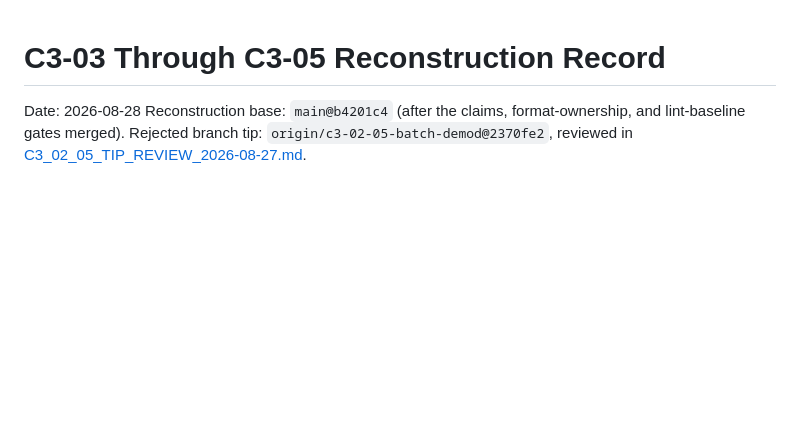
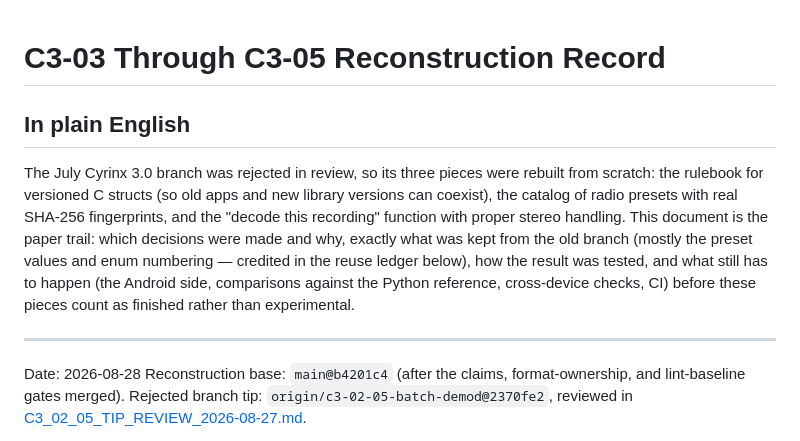
Before and after one commit to dweekly/cyrinx, a Markdown page: docs/reviews/C3_03_05_RECONSTRUCTION.md, the part around the change. GitHub-like rendering; blank space fills up the shorter version.

Commit message:
Lead the reconstruction record with a plain-English summary
Co-Authored-By: Claude Fable 5 <noreply@anthropic.com>
Claude-Session: https://claude.ai/code/session_01RxbeKM3YvKrFCrQaGLeWNj

```diff
--- a/docs/reviews/C3_03_05_RECONSTRUCTION.md
+++ b/docs/reviews/C3_03_05_RECONSTRUCTION.md
@@ -1,4 +1,19 @@
 # C3-03 Through C3-05 Reconstruction Record
+
+## In plain English
+
+The July Cyrinx 3.0 branch was rejected in review, so its three pieces were
+rebuilt from scratch: the rulebook for versioned C structs (so old apps and
+new library versions can coexist), the catalog of radio presets with real
+SHA-256 fingerprints, and the "decode this recording" function with proper
+stereo handling. This document is the paper trail: which decisions were made
+and why, exactly what was kept from the old branch (mostly the preset values
+and enum numbering — credited in the reuse ledger below), how the result was
+tested, and what still has to happen (the Android side, comparisons against
+the Python reference, cross-device checks, CI) before these pieces count as
+finished rather than experimental.
+
+---
 
 Date: 2026-08-28
 Reconstruction base: `main@b4201c4` (after the claims, format-ownership, and
```
